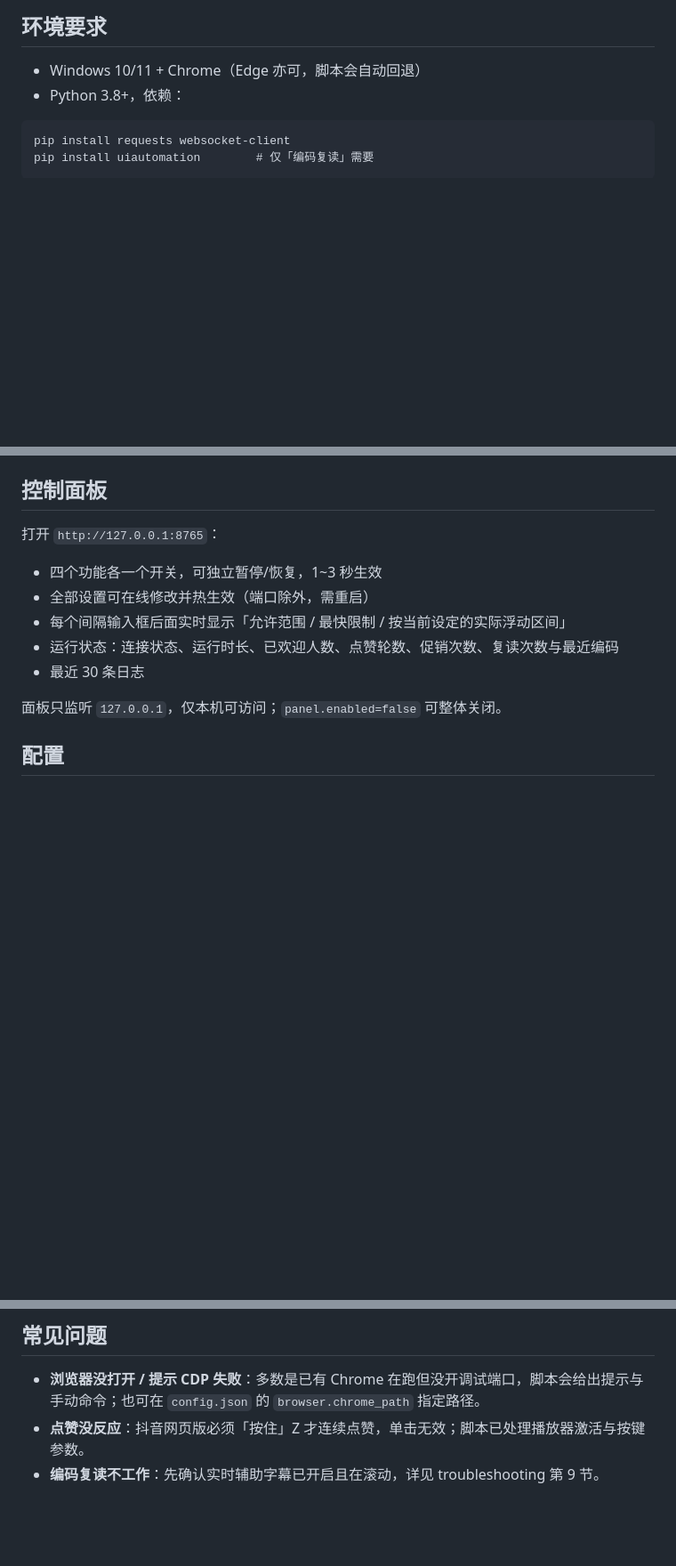
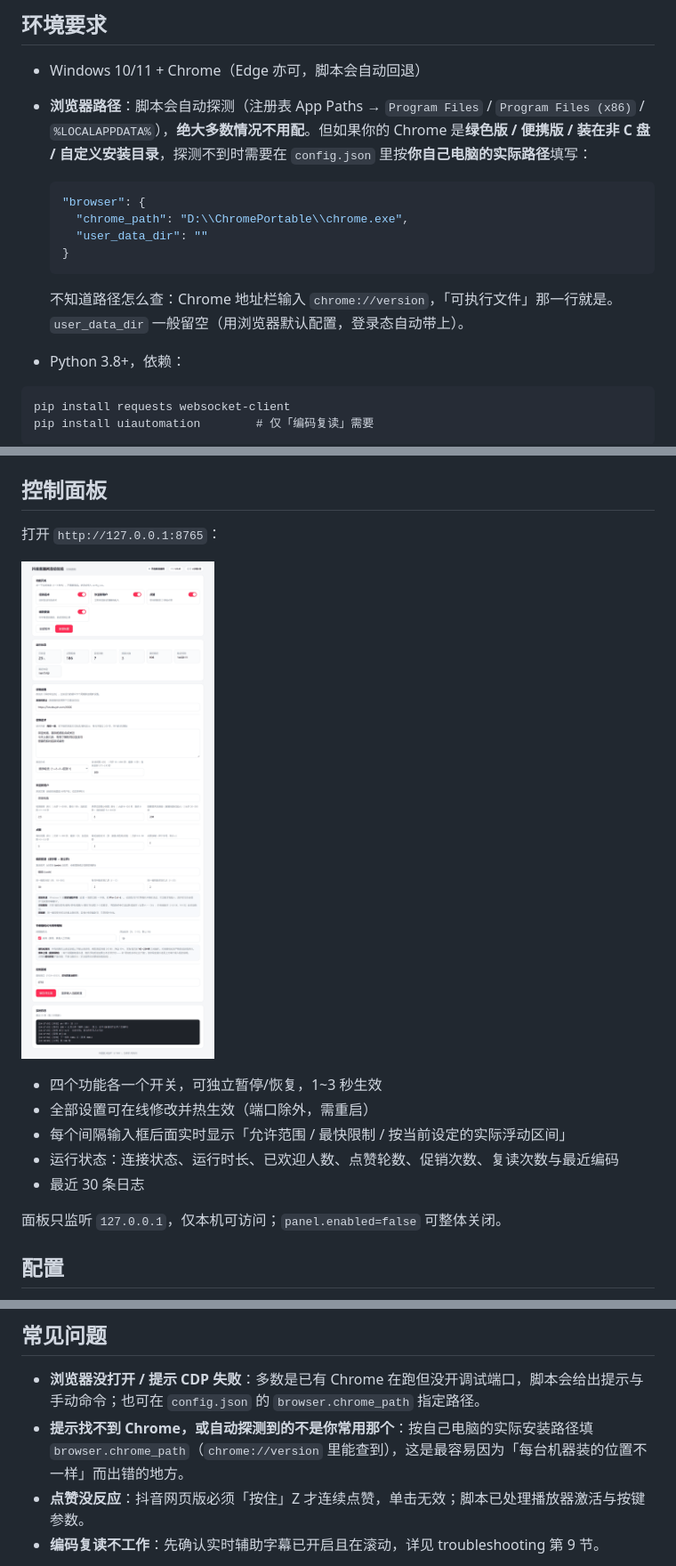
Before and after one commit to jfishpw/douyinassis, a Markdown page: README.md, 3 parts joined by grey strips. Shown at 89% size. GitHub-like rendering; pictures changed too: docs/panel.png (added); blank space fills up the shorter version.

Commit message:
README：加控制面板截图，补充浏览器路径需按实际安装位置填写

````diff
--- a/README.md
+++ b/README.md
@@ -22,6 +22,16 @@
 ## 环境要求
 
 - Windows 10/11 + Chrome（Edge 亦可，脚本会自动回退）
+- **浏览器路径**：脚本会自动探测（注册表 App Paths → `Program Files` / `Program Files (x86)` / `%LOCALAPPDATA%`），**绝大多数情况不用配**。但如果你的 Chrome 是**绿色版 / 便携版 / 装在非 C 盘 / 自定义安装目录**，探测不到时需要在 `config.json` 里按**你自己电脑的实际路径**填写：
+
+  ```json
+  "browser": {
+    "chrome_path": "D:\\ChromePortable\\chrome.exe",
+    "user_data_dir": ""
+  }
+  ```
+
+  不知道路径怎么查：Chrome 地址栏输入 `chrome://version`，「可执行文件」那一行就是。`user_data_dir` 一般留空（用浏览器默认配置，登录态自动带上）。
 - Python 3.8+，依赖：
 
 ```
@@ -53,6 +63,8 @@ copy config.example.json config.json
 ## 控制面板
 
 打开 `http://127.0.0.1:8765`：
+
+![控制面板](docs/panel.png)
 
 - 四个功能各一个开关，可独立暂停/恢复，1~3 秒生效
 - 全部设置可在线修改并热生效（端口除外，需重启）
@@ -95,6 +107,7 @@ tools/build_skill.py   从根目录文件组装技能包 zip
 ## 常见问题
 
 - **浏览器没打开 / 提示 CDP 失败**：多数是已有 Chrome 在跑但没开调试端口，脚本会给出提示与手动命令；也可在 `config.json` 的 `browser.chrome_path` 指定路径。
+- **提示找不到 Chrome，或自动探测到的不是你常用那个**：按自己电脑的实际安装路径填 `browser.chrome_path`（`chrome://version` 里能查到），这是最容易因为「每台机器装的位置不一样」而出错的地方。
 - **点赞没反应**：抖音网页版必须「按住」Z 才连续点赞，单击无效；脚本已处理播放器激活与按键参数。
 - **编码复读不工作**：先确认实时辅助字幕已开启且在滚动，详见 troubleshooting 第 9 节。
 
````
